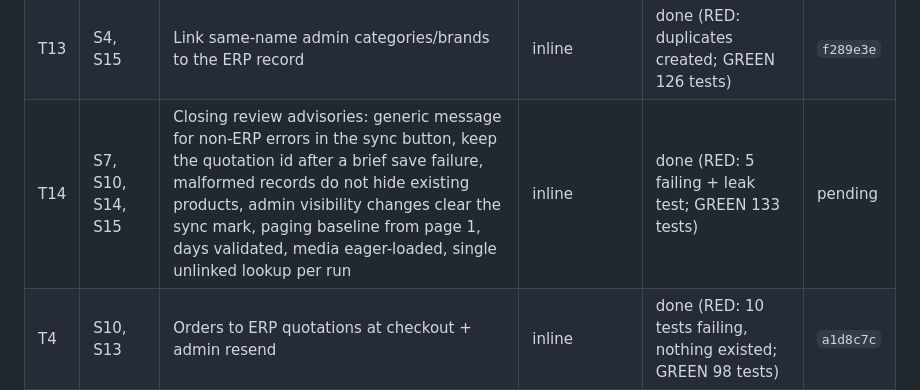
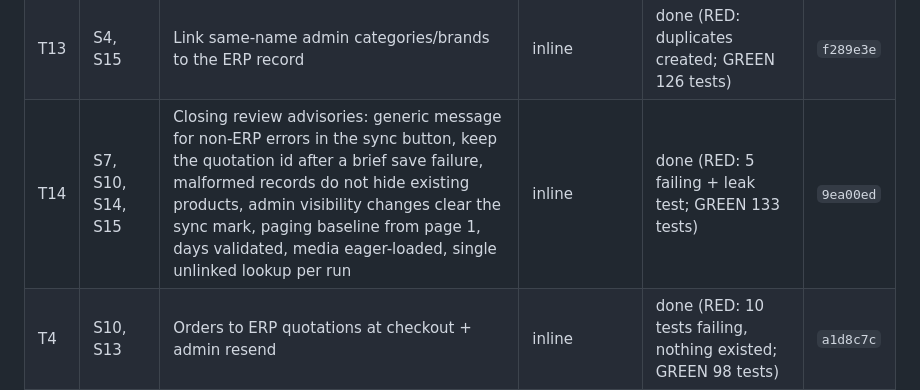
Before and after one commit to Severinodeveloper1/mastersoft, a Markdown page: odd/tasks/erp-sync.md, the part around the change. GitHub-like rendering.

Commit message:
docs(odd): record closing review fixes commit

```diff
--- a/odd/tasks/erp-sync.md
+++ b/odd/tasks/erp-sync.md
@@ -38,7 +38,7 @@ Assumptions (to confirm): admin-written description is kept when the ERP sends n
 | T11 | S10, S13 | Quotation follow-ups E3 (lock TTL from ERP_TIMEOUT), E4 (Busy result + message), E5 (cache/DB failures never throw), E6 (single days default), E7 (contention + kept status tests), F1/F2 (failed save after ERP success stays pending, clear message, tested), "Cambiar estado" requires Update:Order | inline | done (RED: 7 failing; GREEN 119 tests) | `e99eb4e` |
 | T12 | S7, S14 | Admin-hidden products survive the sync (`products.deactivated_by_sync`) | inline | done (RED: hidden product reactivated; GREEN 123 tests) | `be7b6d7` |
 | T13 | S4, S15 | Link same-name admin categories/brands to the ERP record | inline | done (RED: duplicates created; GREEN 126 tests) | `f289e3e` |
-| T14 | S7, S10, S14, S15 | Closing review advisories: generic message for non-ERP errors in the sync button, keep the quotation id after a brief save failure, malformed records do not hide existing products, admin visibility changes clear the sync mark, paging baseline from page 1, days validated, media eager-loaded, single unlinked lookup per run | inline | done (RED: 5 failing + leak test; GREEN 133 tests) | pending |
+| T14 | S7, S10, S14, S15 | Closing review advisories: generic message for non-ERP errors in the sync button, keep the quotation id after a brief save failure, malformed records do not hide existing products, admin visibility changes clear the sync mark, paging baseline from page 1, days validated, media eager-loaded, single unlinked lookup per run | inline | done (RED: 5 failing + leak test; GREEN 133 tests) | `9ea00ed` |
 | T4 | S10, S13 | Orders to ERP quotations at checkout + admin resend | inline | done (RED: 10 tests failing, nothing existed; GREEN 98 tests) | `a1d8c7c` |
 
 ## Log
```
